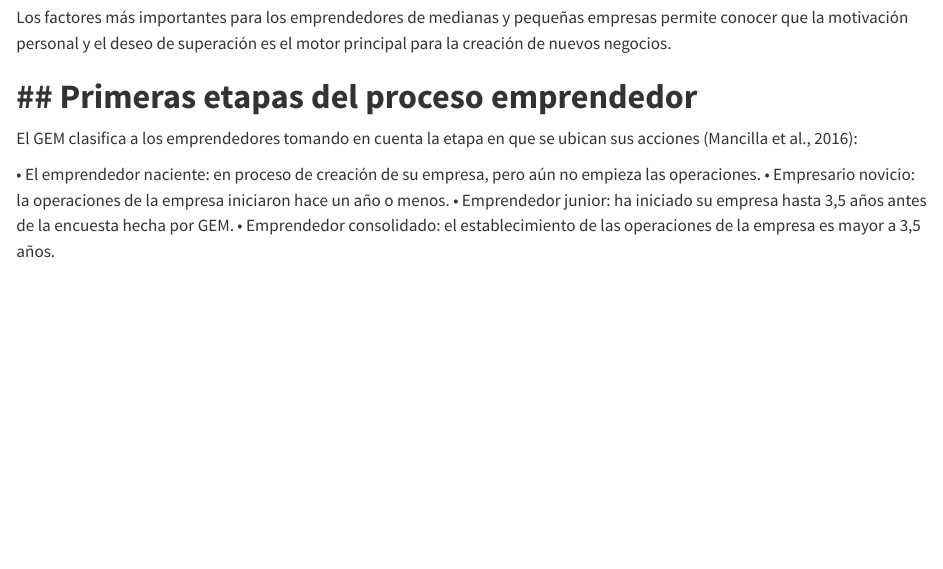
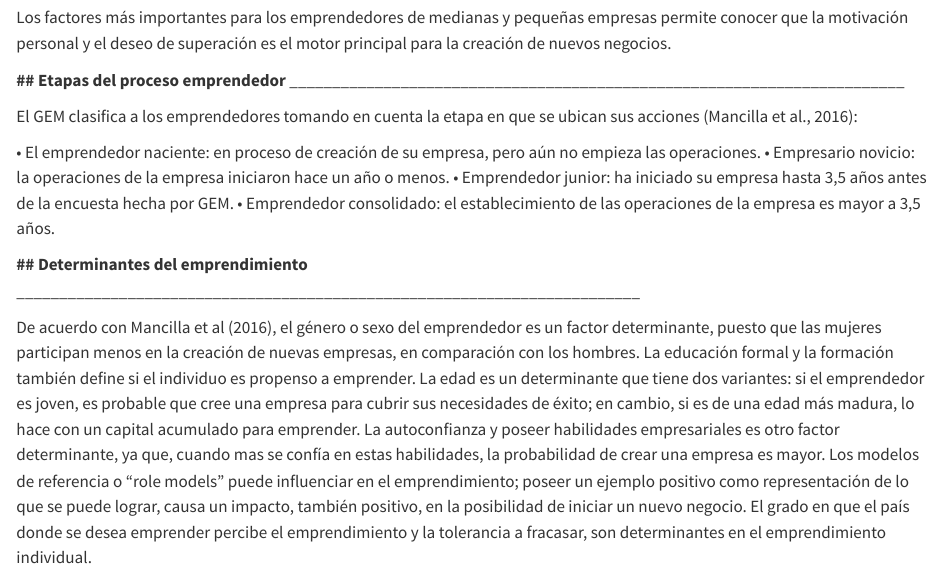
Before and after one commit to jennycheco/emprendimiento_book, a Quarto document (3_proceso.qmd): the page in a window 1100 px wide, from 1320 px down. Rendered offline with R 4.5, knitr and Pandoc in place of Quarto, with nearby package versions.

Commit message:
Update 3_proceso.qmd

```diff
--- a/3_proceso.qmd
+++ b/3_proceso.qmd
@@ -59,8 +59,8 @@ Fuente: Kantis et. Al (2004)
 
 Los factores más importantes para los emprendedores de medianas y pequeñas empresas permite conocer que la motivación personal y el deseo de superación es el motor principal para la creación de nuevos negocios.
 
-**## Primeras etapas del proceso emprendedor **
-==============================================================================
+**## Etapas del proceso emprendedor **
+________________________________________________________________________
 
 El GEM clasifica a los emprendedores tomando en cuenta la etapa en que se ubican sus acciones (Mancilla et al., 2016):
 
@@ -68,3 +68,8 @@ El GEM clasifica a los emprendedores tomando en cuenta la etapa en que se ubican
 •	Empresario novicio: la operaciones de la empresa iniciaron hace un año o menos.
 •	Emprendedor junior: ha iniciado su empresa hasta 3,5 años antes de la encuesta hecha por GEM.
 •	Emprendedor consolidado: el establecimiento de las operaciones de la empresa es mayor a 3,5 años.
+
+**## Determinantes del emprendimiento**
+_________________________________________________________________________
+
+De acuerdo con Mancilla et al (2016), el género o sexo del emprendedor es un factor determinante, puesto que las mujeres participan menos en la creación de nuevas empresas, en comparación con los hombres. La educación formal y la formación también define si el individuo es propenso a emprender. La edad es un determinante que tiene dos variantes: si el emprendedor es joven, es probable que cree una empresa para cubrir sus necesidades de éxito; en cambio, si es de una edad más madura, lo hace con un capital acumulado para emprender. La autoconfianza y poseer habilidades empresariales es otro factor determinante, ya que, cuando mas se confía en estas habilidades, la probabilidad de crear una empresa es mayor. Los modelos de referencia o "role models" puede influenciar en el emprendimiento; poseer un ejemplo positivo como representación de lo que se puede lograr, causa un impacto, también positivo, en la posibilidad de iniciar un nuevo negocio. El grado en que el país donde se desea emprender percibe el emprendimiento y la tolerancia a fracasar, son determinantes en el emprendimiento individual.
```
